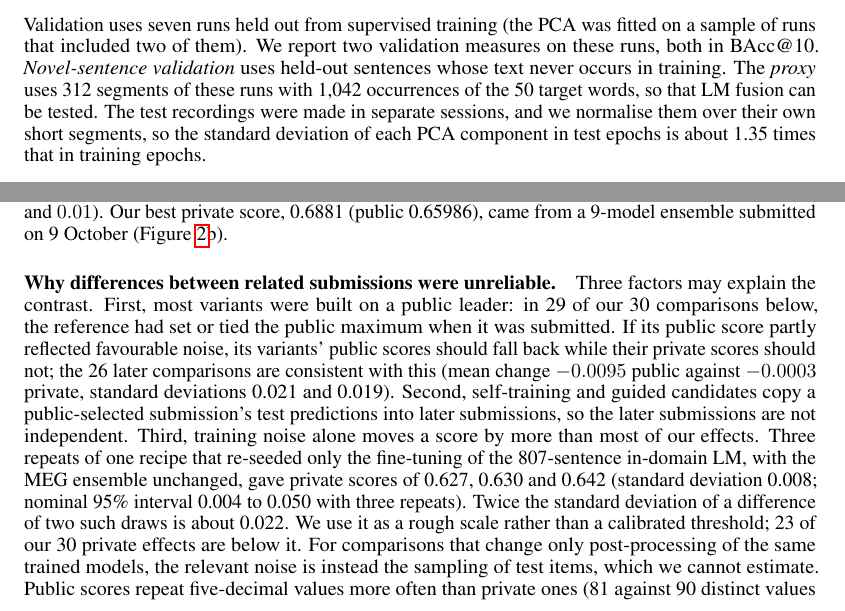
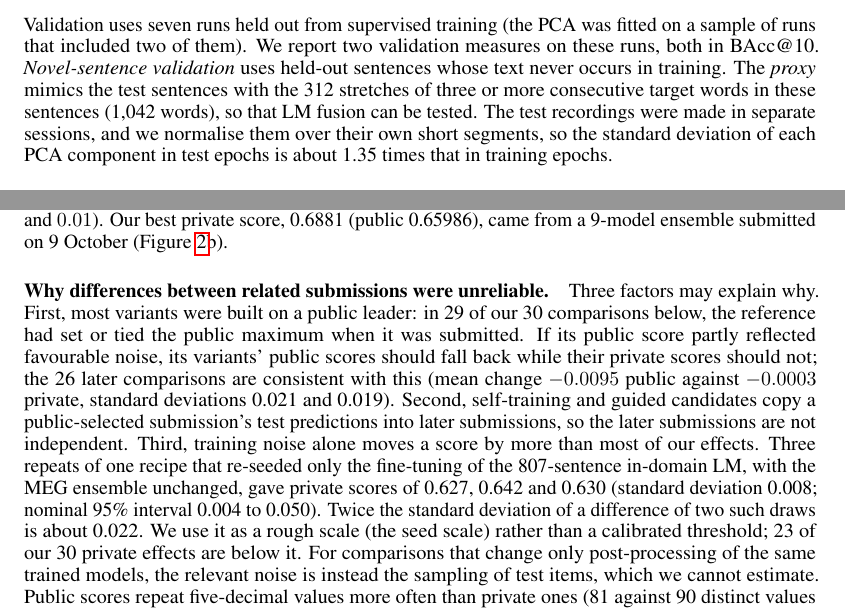
Before and after one commit to kuotunyu/pnpl2026-meg-word-decoding, a LaTeX paper (paper/main.tex): two parts of pages 2 and 4 of 8, joined at a grey line, cut so that both start at the same text. Compiled offline with pdfLaTeX.

Commit message:
Clarify terms and wording after the final read (v7.2)

```diff
--- a/paper/main.tex
+++ b/paper/main.tex
@@ -50,7 +50,7 @@ The paper has three parts: the system (Section~\ref{sec:system}), a retrospectiv
 
 \paragraph{Data and validation.} A run is one continuous recording, and a session is one recording visit. Each run is z-scored per channel and projected by a global, whitened principal component analysis (PCA) from 306 channels to 80 components. A word epoch is the window around a word's onset: $[-0.5, 2.5]$\,s at 50 or 100\,Hz (``3\,s'' models) or $[0, 1]$\,s at 125\,Hz (``1\,s'' models). TIMIT SA1/SA2 sentences recur 630 times each, and sentence models memorise them, so we train repeated sentences as isolated words.
 
-Validation uses seven runs held out from supervised training (the PCA was fitted on a sample of runs that included two of them). We report two validation measures on these runs, both in BAcc@10. \emph{Novel-sentence validation} uses held-out sentences whose text never occurs in training. The \emph{proxy} uses 312 segments of these runs with 1{,}042 occurrences of the 50 target words, so that LM fusion can be tested. The test recordings were made in separate sessions, and we normalise them over their own short segments, so the standard deviation of each PCA component in test epochs is about 1.35 times that in training epochs.
+Validation uses seven runs held out from supervised training (the PCA was fitted on a sample of runs that included two of them). We report two validation measures on these runs, both in BAcc@10. \emph{Novel-sentence validation} uses held-out sentences whose text never occurs in training. The \emph{proxy} mimics the test sentences with the 312 stretches of three or more consecutive target words in these sentences (1{,}042 words), so that LM fusion can be tested. The test recordings were made in separate sessions, and we normalise them over their own short segments, so the standard deviation of each PCA component in test epochs is about 1.35 times that in training epochs.
 
 \paragraph{MEG decoder.} Figure~\ref{fig:system} summarises the pipeline. We follow the word-decoding setup of d'Ascoli et al.~\cite{dascoli2025}, without their semantic objective. A convolutional encoder maps each word epoch to an embedding, and a pre-norm Transformer over the words of a sentence classifies each word among 1{,}000 classes: the 50 target words and the 950 most frequent other words. The submitted probabilities are a softmax over the 50 target classes only. The base configuration has model width $d{=}512$ and 8 Transformer layers, and a second head classifies each word without context. Final ensembles average the log-probabilities of about 30 members, which differ in window, sampling rate, depth (4 to 16 layers), CNN width and input normalisation. IN1 is our 31-member ensemble with two instance-normalised models and one window-normalised model. Some members are self-trained on the unlabelled test recordings, using an earlier submission's predictions as soft targets.
 
@@ -72,9 +72,9 @@ Validation uses seven runs held out from supervised training (the PCA was fitted
   \label{fig:overview}
 \end{figure}
 
-\paragraph{Scores of all submissions.} The export contains 99 submissions; we analyse the 95 made before the deadline and exclude throughout four ablations of candidate decoding made afterwards. Over the 95, public and private scores correlate at $r=0.92$, but this reflects the large early steps. The correlation is 0.50 once the four sub-0.5 baselines are excluded, 0.11 for the 85 submissions with public score at least 0.6, and $-0.37$ for the 60 at or above 0.66 (95\% interval $-0.57$ to $-0.13$). We chose these thresholds after seeing the data, and this and later intervals are nominal, since they treat submissions as independent. The negative value is a contrast between two groups (Figure~\ref{fig:overview}a). Among the 60, the 24 submitted after the in-domain LM was introduced (from 14 October 16:00 UTC, the last two days) averaged 0.714 public and 0.648 private (standard deviations 0.013 and 0.015), against 0.686 and 0.666 (0.012 and 0.012) for the 36 earlier ones, and within each group the correlation is small ($0.17$ and $0.01$). Our best private score, 0.6881 (public 0.65986), came from a 9-model ensemble submitted on 9 October (Figure~\ref{fig:overview}b).
+\paragraph{Scores of all submissions.} The export contains 99 submissions; we analyse the 95 made before the deadline and exclude throughout four ablations of candidate decoding made afterwards. Over the 95, public and private scores correlate at $r=0.92$, but this reflects the large early steps. The correlation is 0.50 once the four sub-0.5 submissions are excluded, 0.11 for the 85 submissions with public score at least 0.6, and $-0.37$ for the 60 at or above 0.66 (95\% interval $-0.57$ to $-0.13$). We chose these thresholds after seeing the data, and this and later intervals are nominal, since they treat submissions as independent. The negative value is a contrast between two groups (Figure~\ref{fig:overview}a). Among the 60, the 24 submitted after the in-domain LM was introduced (from 14 October 16:00 UTC, the last two days) averaged 0.714 public and 0.648 private (standard deviations 0.013 and 0.015), against 0.686 and 0.666 (0.012 and 0.012) for the 36 earlier ones, and within each group the correlation is small ($0.17$ and $0.01$). Our best private score, 0.6881 (public 0.65986), came from a 9-model ensemble submitted on 9 October (Figure~\ref{fig:overview}b).
 
-\paragraph{Why differences between related submissions were unreliable.} Three factors may explain the contrast. First, most variants were built on a public leader: in 29 of our 30 comparisons below, the reference had set or tied the public maximum when it was submitted. If its public score partly reflected favourable noise, its variants' public scores should fall back while their private scores should not; the 26 later comparisons are consistent with this (mean change $-0.0095$ public against $-0.0003$ private, standard deviations 0.021 and 0.019). Second, self-training and guided candidates copy a public-selected submission's test predictions into later submissions, so the later submissions are not independent. Third, training noise alone moves a score by more than most of our effects. Three repeats of one recipe that re-seeded only the fine-tuning of the 807-sentence in-domain LM, with the MEG ensemble unchanged, gave private scores of 0.627, 0.630 and 0.642 (standard deviation 0.008; nominal 95\% interval 0.004 to 0.050 with three repeats). Twice the standard deviation of a difference of two such draws is about 0.022. We use it as a rough scale rather than a calibrated threshold; 23 of our 30 private effects are below it. For comparisons that change only post-processing of the same trained models, the relevant noise is instead the sampling of test items, which we cannot estimate. Public scores repeat five-decimal values more often than private ones (81 against 90 distinct values among 95 submissions), consistent with a small public split; we know neither its size nor how Kaggle assigned test rows to the splits.
+\paragraph{Why differences between related submissions were unreliable.} Three factors may explain why. First, most variants were built on a public leader: in 29 of our 30 comparisons below, the reference had set or tied the public maximum when it was submitted. If its public score partly reflected favourable noise, its variants' public scores should fall back while their private scores should not; the 26 later comparisons are consistent with this (mean change $-0.0095$ public against $-0.0003$ private, standard deviations 0.021 and 0.019). Second, self-training and guided candidates copy a public-selected submission's test predictions into later submissions, so the later submissions are not independent. Third, training noise alone moves a score by more than most of our effects. Three repeats of one recipe that re-seeded only the fine-tuning of the 807-sentence in-domain LM, with the MEG ensemble unchanged, gave private scores of 0.627, 0.642 and 0.630 (standard deviation 0.008; nominal 95\% interval 0.004 to 0.050). Twice the standard deviation of a difference of two such draws is about 0.022. We use it as a rough scale (the seed scale) rather than a calibrated threshold; 23 of our 30 private effects are below it. For comparisons that change only post-processing of the same trained models, the relevant noise is instead the sampling of test items, which we cannot estimate. Public scores repeat five-decimal values more often than private ones (81 against 90 distinct values among 95 submissions), consistent with a small public split; we know neither its size nor how Kaggle assigned test rows to the splits.
 
 \begin{table}[t]
   \caption{Seventeen of the 30 reference--variant comparisons, covering the components of Section~\ref{sec:system} (change in BAcc@10, variant minus reference), with the direction suggested by component-level validation recorded before the private release ($+$ helps, $-$ hurts; n/a: no matched validation difference above the proxy noise of about 0.015). $^\dagger$: bundle of several changes.}
```
Also changed, not shown: paper/paper.pdf, paper/main.tex (10 more changed lines).
